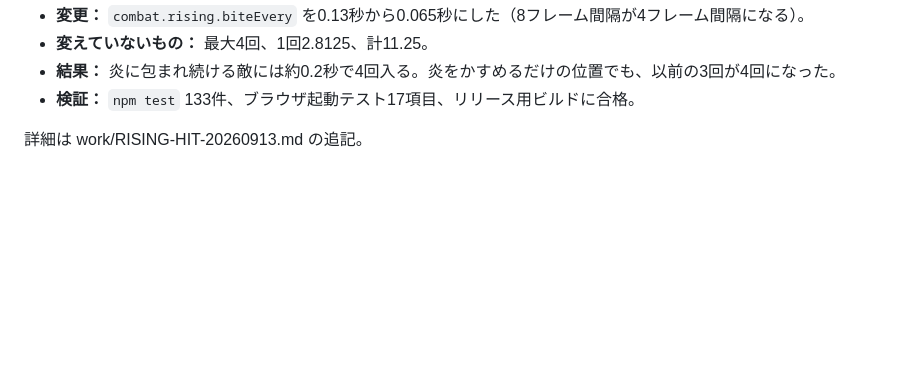
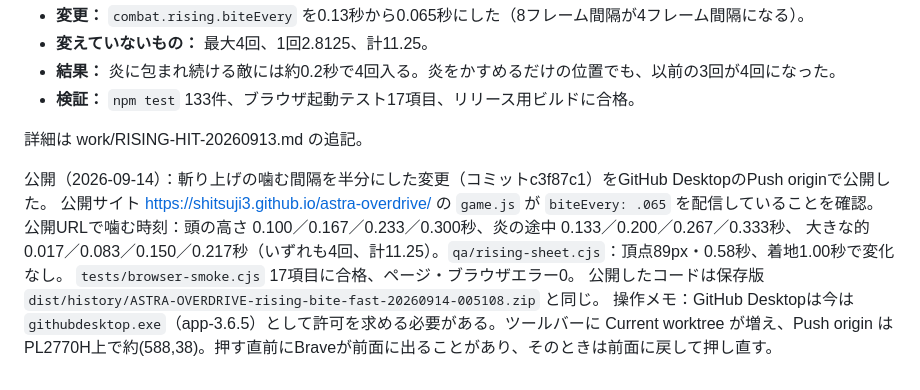
Before and after one commit to Shitsuji3/astra-overdrive, a Markdown page: work/CURRENT-STATE.md, the part around the change. GitHub-like rendering; blank space fills up the shorter version.

Commit message:
Record that the halved bite interval is published and verified live
Pushed c3f87c1 through GitHub Desktop. The live game.js has biteEvery .065; on the live URL targets are bitten four times four frames apart (head high 0.100/0.167/0.233/0.300s, up the flame 0.133/0.200/0.267/0.333s), the arc is unchanged, and the browser smoke test passes with no errors.

Co-Authored-By: Claude Opus 5 <noreply@anthropic.com>

```diff
--- a/work/CURRENT-STATE.md
+++ b/work/CURRENT-STATE.md
@@ -845,3 +845,12 @@ span .78、hold .46、ページエラー0。`tests/browser-smoke.cjs` 合格、
 - **検証：** `npm test` 133件、ブラウザ起動テスト17項目、リリース用ビルドに合格。
 
 詳細は work/RISING-HIT-20260913.md の追記。
+
+公開（2026-09-14）：斬り上げの噛む間隔を半分にした変更（コミットc3f87c1）をGitHub DesktopのPush originで公開した。
+公開サイト https://shitsuji3.github.io/astra-overdrive/ の `game.js` が `biteEvery: .065` を配信していることを確認。
+公開URLで噛む時刻：頭の高さ 0.100／0.167／0.233／0.300秒、炎の途中 0.133／0.200／0.267／0.333秒、
+大きな的 0.017／0.083／0.150／0.217秒（いずれも4回、計11.25）。`qa/rising-sheet.cjs`：頂点89px・0.58秒、着地1.00秒で変化なし。
+`tests/browser-smoke.cjs` 17項目に合格、ページ・ブラウザエラー0。
+公開したコードは保存版 `dist/history/ASTRA-OVERDRIVE-rising-bite-fast-20260914-005108.zip` と同じ。
+操作メモ：GitHub Desktopは今は `githubdesktop.exe`（app-3.6.5）として許可を求める必要がある。ツールバーに
+Current worktree が増え、Push origin はPL2770H上で約(588,38)。押す直前にBraveが前面に出ることがあり、そのときは前面に戻して押し直す。
```
